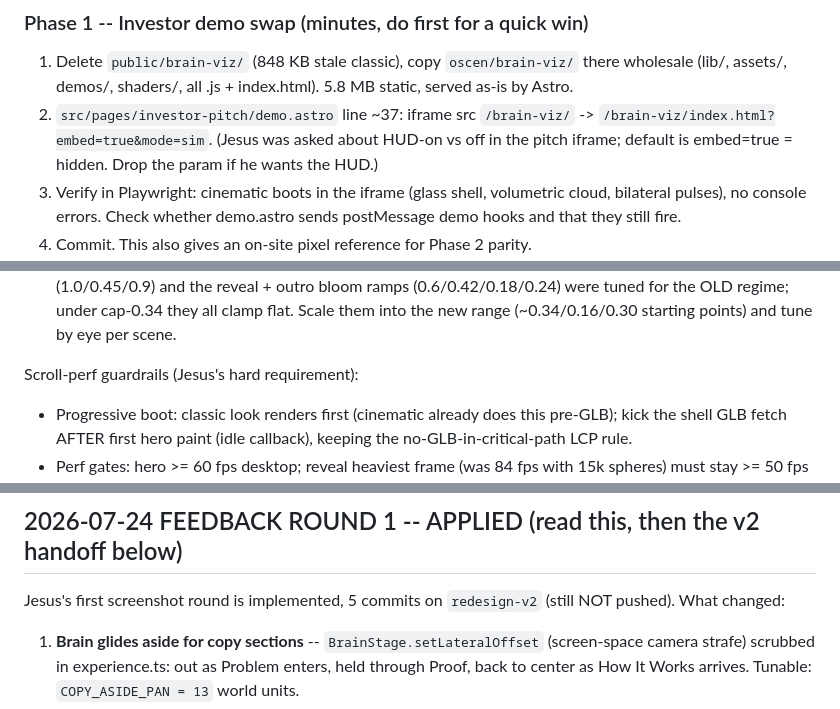
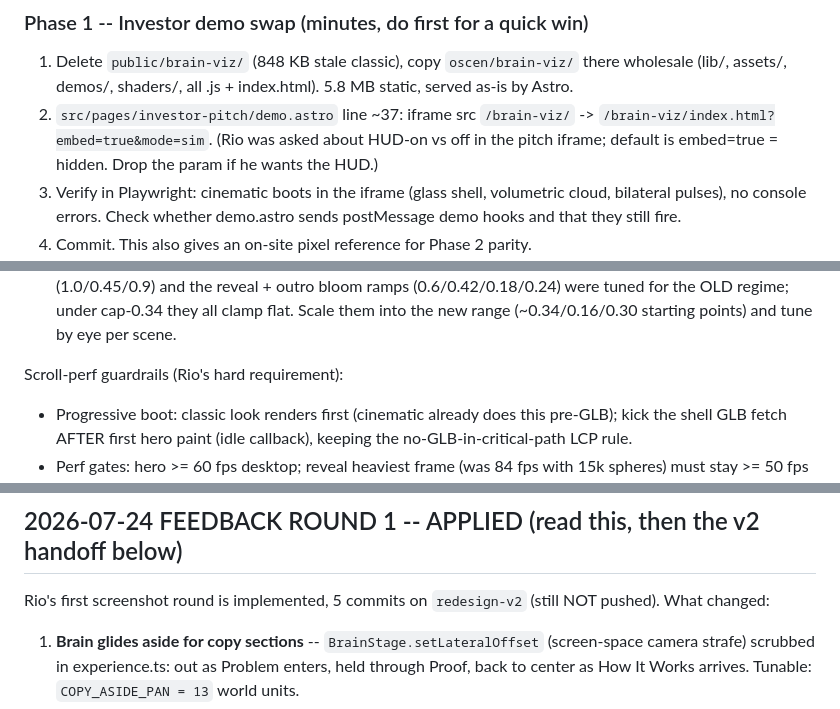
Before and after one commit to jayb967/oscen-website, a Markdown page: PROGRESS.md, 3 parts joined by grey strips. Drawn GitHub-style.

```diff
--- a/PROGRESS.md
+++ b/PROGRESS.md
@@ -453,7 +453,7 @@ Jesus signed off 2026-07-24; scroll perf must not degrade noticeably.
    all .js + index.html). 5.8 MB static, served as-is by Astro.
 2. `src/pages/investor-pitch/demo.astro` line ~37: iframe src
    `/brain-viz/` -> `/brain-viz/index.html?embed=true&mode=sim`.
-   (Jesus was asked about HUD-on vs off in the pitch iframe; default is
+   (Rio was asked about HUD-on vs off in the pitch iframe; default is
    embed=true = hidden. Drop the param if he wants the HUD.)
 3. Verify in Playwright: cinematic boots in the iframe (glass shell,
    volumetric cloud, bilateral pulses), no console errors. Check whether
@@ -504,7 +504,7 @@ Integration -- `brain-stage.js`:
   under cap-0.34 they all clamp flat. Scale them into the new range
   (~0.34/0.16/0.30 starting points) and tune by eye per scene.
 
-Scroll-perf guardrails (Jesus's hard requirement):
+Scroll-perf guardrails (Rio's hard requirement):
 - Progressive boot: classic look renders first (cinematic already does
   this pre-GLB); kick the shell GLB fetch AFTER first hero paint
   (idle callback), keeping the no-GLB-in-critical-path LCP rule.
@@ -534,7 +534,7 @@ Scroll-perf guardrails (Jesus's hard requirement):
 
 ## 2026-07-24 FEEDBACK ROUND 1 -- APPLIED (read this, then the v2 handoff below)
 
-Jesus's first screenshot round is implemented, 5 commits on `redesign-v2`
+Rio's first screenshot round is implemented, 5 commits on `redesign-v2`
 (still NOT pushed). What changed:
 
 1. **Brain glides aside for copy sections** -- `BrainStage.setLateralOffset`
```
Also changed, not shown: other parts of PROGRESS.md (+13 -13 lines).
